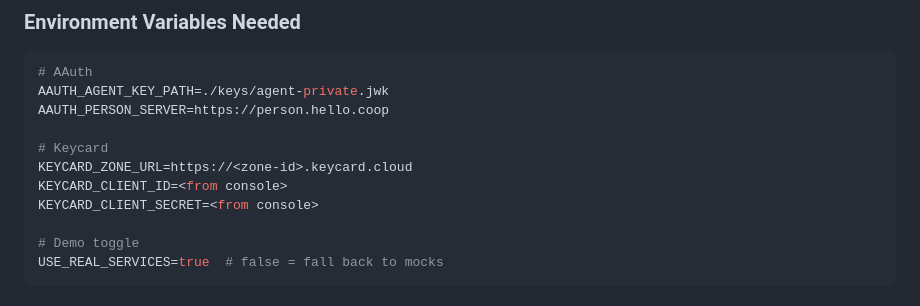
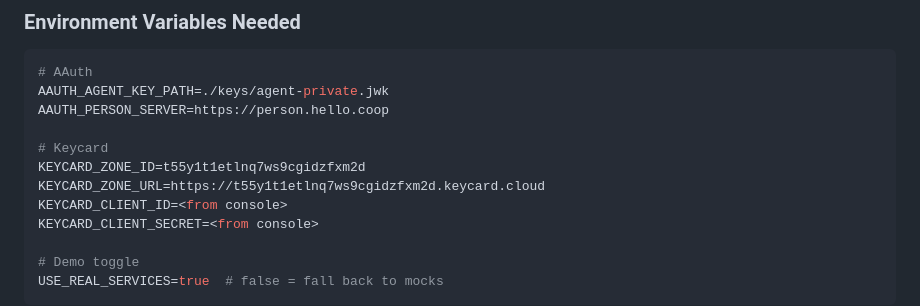
Before and after one commit to gkedev/melbourne, a Markdown page: INTEGRATION-SPEC.md, the part around the change. Drawn GitHub-style.

Commit message:
Add Keycard zone ID: t55y1t1etlnq7ws9cgidzfxm2d

```diff
--- a/INTEGRATION-SPEC.md
+++ b/INTEGRATION-SPEC.md
@@ -136,7 +136,8 @@ AAUTH_AGENT_KEY_PATH=./keys/agent-private.jwk
 AAUTH_PERSON_SERVER=https://person.hello.coop
 
 # Keycard
-KEYCARD_ZONE_URL=https://<zone-id>.keycard.cloud
+KEYCARD_ZONE_ID=t55y1t1etlnq7ws9cgidzfxm2d
+KEYCARD_ZONE_URL=https://t55y1t1etlnq7ws9cgidzfxm2d.keycard.cloud
 KEYCARD_CLIENT_ID=<from console>
 KEYCARD_CLIENT_SECRET=<from console>
 
```
